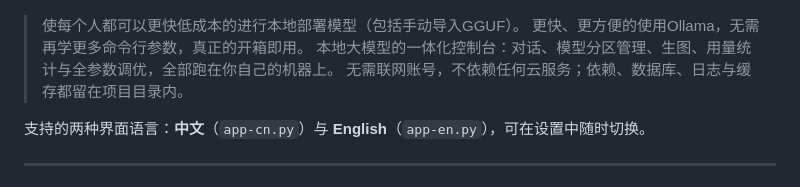
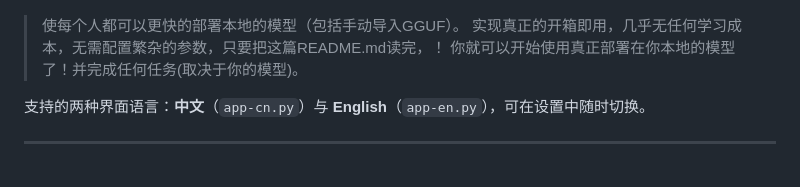
Before and after one commit to AngleOVQ520/Ollama-windows-local-deployment-console, a Markdown page: README.md, the part around the change. Drawn GitHub-style.

```diff
--- a/README.md
+++ b/README.md
@@ -4,10 +4,9 @@
 
 ![Ollama 控制台界面预览](screenshots/中文.png)
 
-> 使每个人都可以更快低成本的进行本地部署模型（包括手动导入GGUF）。
-> 更快、更方便的使用Ollama，无需再学更多命令行参数，真正的开箱即用。
-> 本地大模型的一体化控制台：对话、模型分区管理、生图、用量统计与全参数调优，全部跑在你自己的机器上。
-> 无需联网账号，不依赖任何云服务；依赖、数据库、日志与缓存都留在项目目录内。
+> 使每个人都可以更快的部署本地的模型（包括手动导入GGUF）。
+> 实现真正的开箱即用，几乎无任何学习成本，无需配置繁杂的参数，只要把这篇README.md读完，！
+> 你就可以开始使用真正部署在你本地的模型了！并完成任何任务(取决于你的模型)。
 
 支持的两种界面语言：**中文**（`app-cn.py`）与 **English**（`app-en.py`），可在设置中随时切换。
 
```
Also changed, not shown: README_EN.md (+3 -4 lines).
